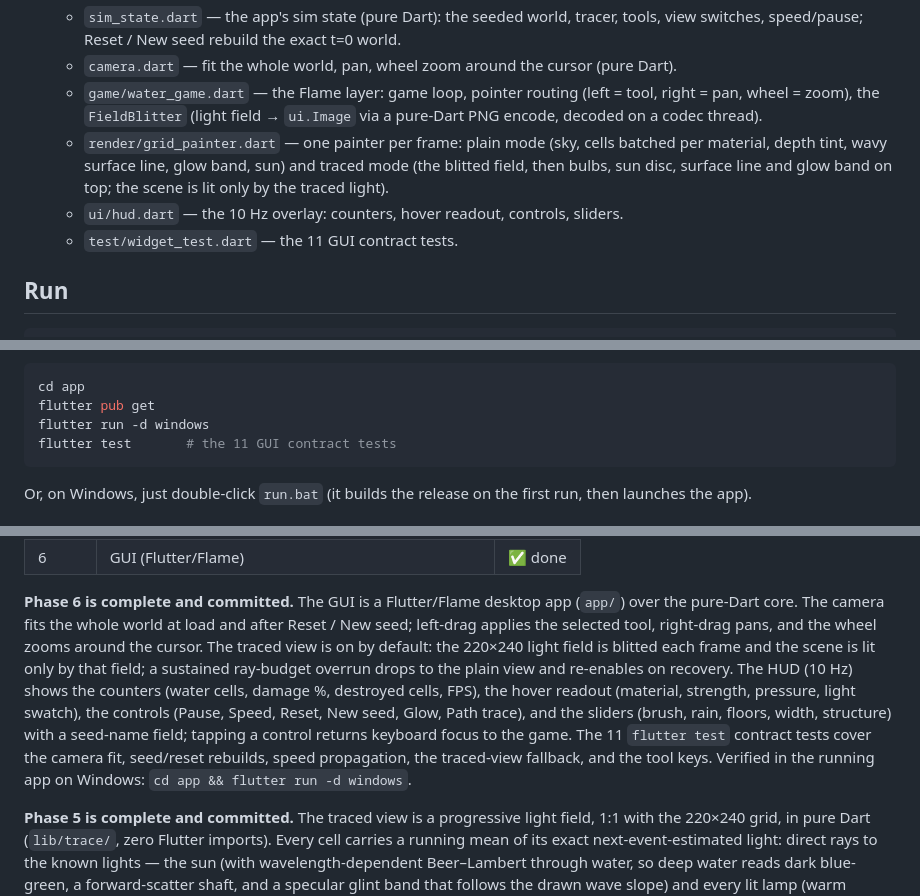
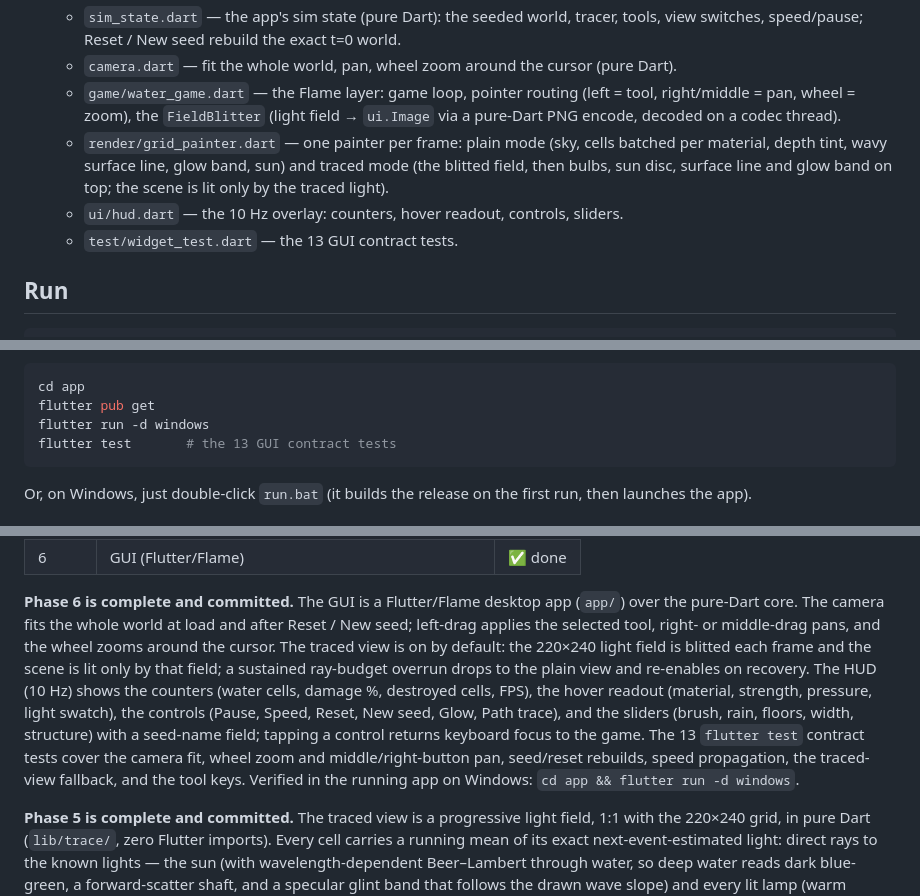
Before and after one commit to wispborne/pi-water-demo-flame, a Markdown page: README.md, 3 parts joined by grey strips. GitHub-like rendering.

Commit message:
README: record middle-drag pan and the 13 GUI contract tests

````diff
--- a/README.md
+++ b/README.md
@@ -77,16 +77,16 @@ is a pure-Dart package — headless-testable on any box; the GUI is the
   - `camera.dart` — fit the whole world, pan, wheel zoom around the cursor
     (pure Dart).
   - `game/water_game.dart` — the Flame layer: game loop, pointer routing
-    (left = tool, right = pan, wheel = zoom), the `FieldBlitter` (light
-    field → `ui.Image` via a pure-Dart PNG encode, decoded on a codec
-    thread).
+    (left = tool, right/middle = pan, wheel = zoom), the `FieldBlitter`
+    (light field → `ui.Image` via a pure-Dart PNG encode, decoded on a
+    codec thread).
   - `render/grid_painter.dart` — one painter per frame: plain mode (sky,
     cells batched per material, depth tint, wavy surface line, glow band,
     sun) and traced mode (the blitted field, then bulbs, sun disc, surface
     line and glow band on top; the scene is lit only by the traced light).
   - `ui/hud.dart` — the 10 Hz overlay: counters, hover readout, controls,
     sliders.
-  - `test/widget_test.dart` — the 11 GUI contract tests.
+  - `test/widget_test.dart` — the 13 GUI contract tests.
 
 ## Run
 
@@ -105,7 +105,7 @@ The GUI (Phase 6) is the `app/` Flutter package, run separately:
 cd app
 flutter pub get
 flutter run -d windows
-flutter test       # the 11 GUI contract tests
+flutter test       # the 13 GUI contract tests
 ```
 
 Or, on Windows, just double-click `run.bat` (it builds the release on the
@@ -128,18 +128,19 @@ commit. Decisions are in `PLAN.md`; the design context in `CONTEXT.md`.
 **Phase 6 is complete and committed.** The GUI is a Flutter/Flame desktop
 app (`app/`) over the pure-Dart core. The camera fits the whole world at
 load and after Reset / New seed; left-drag applies the selected tool,
-right-drag pans, and the wheel zooms around the cursor. The traced view is
-on by default: the 220×240 light field is blitted each frame and the scene
-is lit only by that field; a sustained ray-budget overrun drops to the
-plain view and re-enables on recovery. The HUD (10 Hz) shows the counters
+right- or middle-drag pans, and the wheel zooms around the cursor. The
+traced view is on by default: the 220×240 light field is blitted each
+frame and the scene is lit only by that field; a sustained ray-budget
+overrun drops to the plain view and re-enables on recovery. The HUD (10
+Hz) shows the counters
 (water cells, damage %, destroyed cells, FPS), the hover readout
 (material, strength, pressure, light swatch), the controls (Pause, Speed,
 Reset, New seed, Glow, Path trace), and the sliders (brush, rain, floors,
 width, structure) with a seed-name field; tapping a control returns
-keyboard focus to the game. The 11 `flutter test` contract tests cover the
-camera fit, seed/reset rebuilds, speed propagation, the traced-view
-fallback, and the tool keys. Verified in the running app on Windows:
-`cd app && flutter run -d windows`.
+keyboard focus to the game. The 13 `flutter test` contract tests cover the
+camera fit, wheel zoom and middle/right-button pan, seed/reset rebuilds,
+speed propagation, the traced-view fallback, and the tool keys. Verified
+in the running app on Windows: `cd app && flutter run -d windows`.
 
 **Phase 5 is complete and committed.** The traced view is a progressive
 light field, 1:1 with the 220×240 grid, in pure Dart (`lib/trace/`, zero
````
